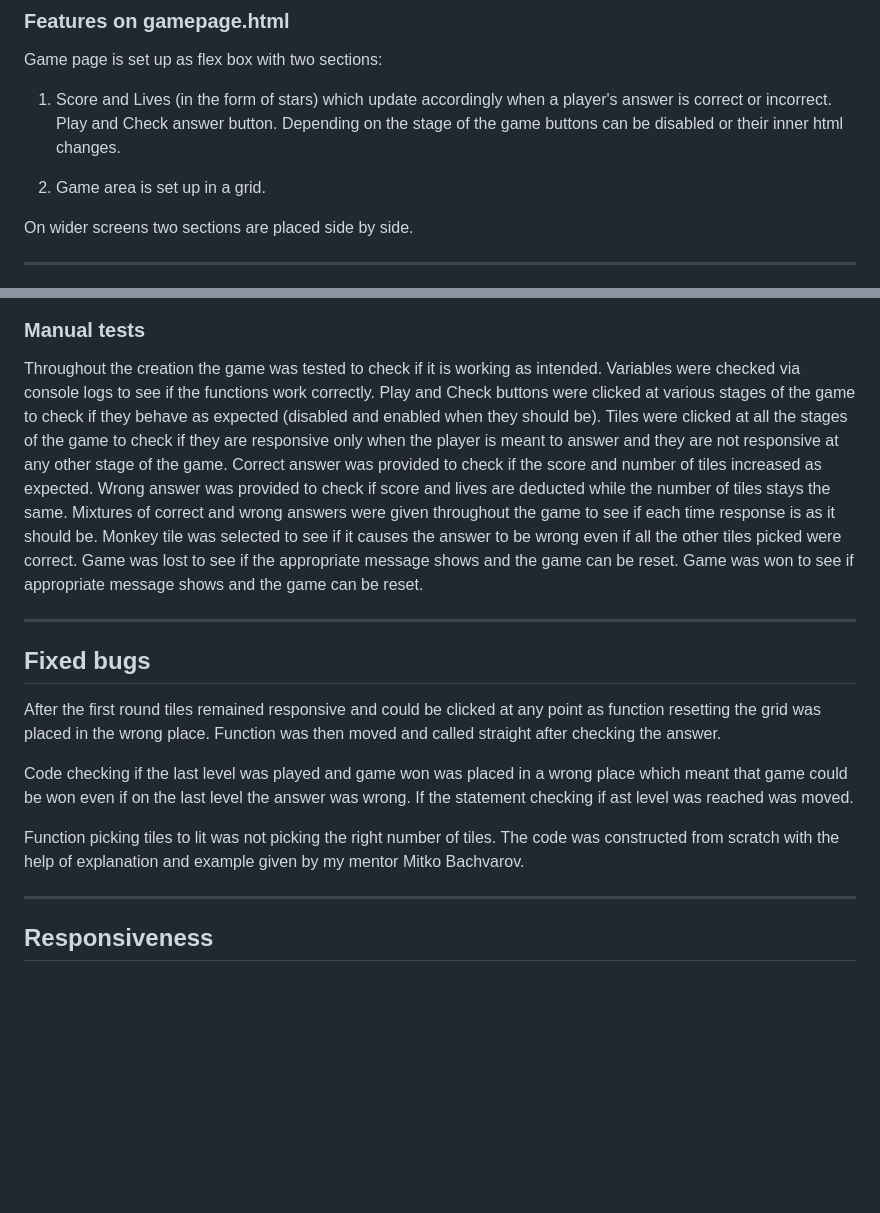
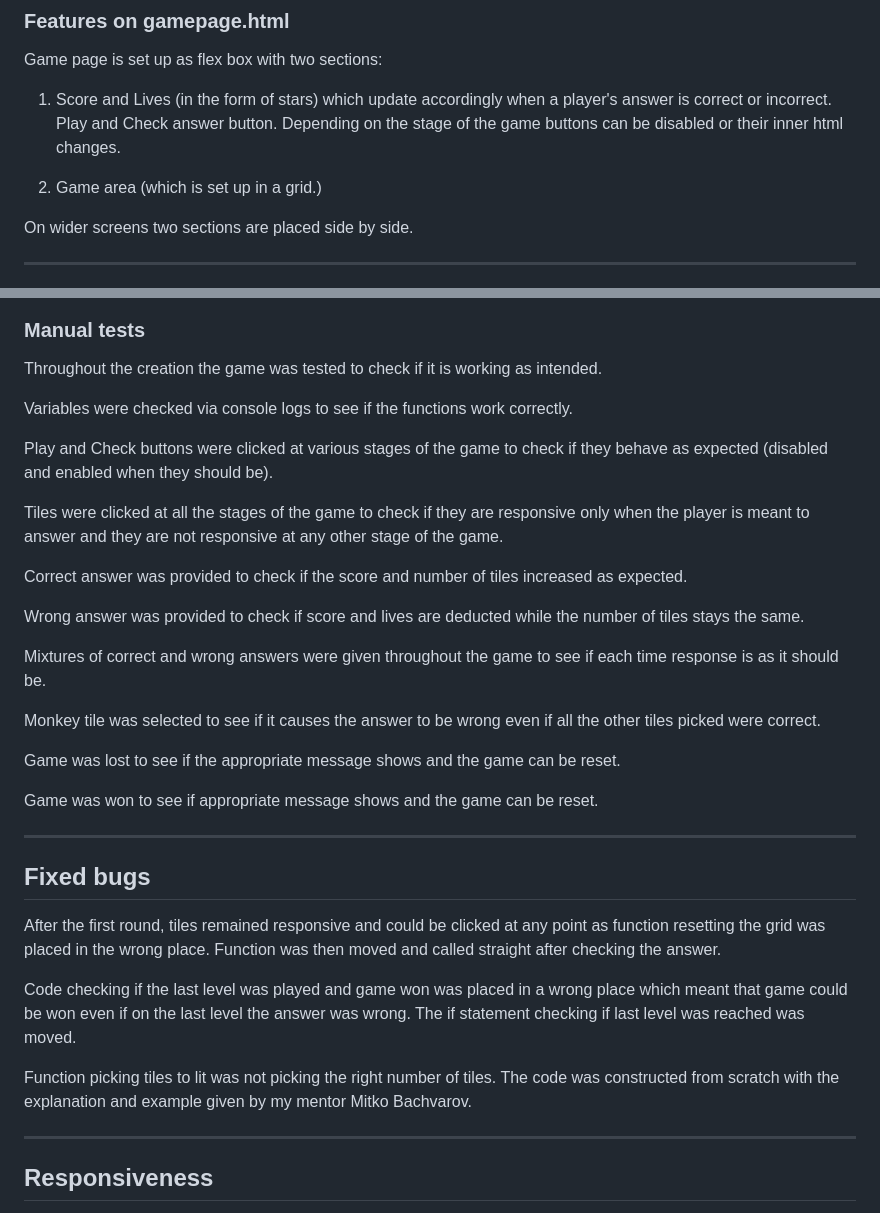
Before and after one commit to AnnaSeDab/Project2-memory-game, a Markdown page: README.md, 2 parts joined by grey strips. Rendered like a GitHub page; blank space fills up the shorter version.

Commit message:
fix: cosmetic chenges in README

```diff
--- a/README.md
+++ b/README.md
@@ -92,7 +92,7 @@ Game page is set up as flex box with two sections:
 Play and Check answer button. Depending on the stage of the game buttons can be disabled or their inner html changes.
 
 
-2) Game area is set up in a grid.
+2) Game area (which is set up in a grid.)
 
 
 On wider screens two sections are placed side by side.
@@ -170,14 +170,23 @@ Game page
 
 ### Manual tests
 Throughout the creation the game was tested to check if it is working as intended.
+
 Variables were checked via console logs to see if the functions work correctly.
+
 Play and Check buttons were clicked at various stages of the game to check if they behave as expected (disabled and enabled when they should be).
+
 Tiles were clicked at all the stages of the game to check if they are responsive only when the player is meant to answer and they are not responsive at any other stage of the game.
+
 Correct answer was provided to check if the score and number of tiles increased as expected.
+
 Wrong answer was provided to check if score and lives are deducted while the number of tiles stays the same.
+
 Mixtures of correct and wrong answers were given throughout the game to see if each time response is as it should be.
+
 Monkey tile was selected to see if it causes the answer to be wrong even if all the other tiles picked were correct.
+
 Game was lost to see if the appropriate message shows and the game can be reset.
+
 Game was won to see if appropriate message shows and the game can be reset.
 
 
@@ -187,13 +196,13 @@ Game was won to see if appropriate message shows and the game can be reset.
 ## Fixed bugs
 
 
-After the first round tiles remained responsive and could be clicked at any point as function resetting the grid was placed in the wrong place. Function was then moved and called straight after checking the answer.
+After the first round, tiles remained responsive and could be clicked at any point as function resetting the grid was placed in the wrong place. Function was then moved and called straight after checking the answer.
 
 
-Code checking if the last level was played and game won was placed in a wrong place which meant that game could be won even if on the last level the answer was wrong. If the statement checking if ast level was reached was moved.
+Code checking if the last level was played and game won was placed in a wrong place which meant that game could be won even if on the last level the answer was wrong. The if statement checking if last level was reached was moved.
 
 
-Function picking tiles to lit was not picking the right number of tiles. The code was constructed from scratch with the help of explanation and example given by my mentor Mitko Bachvarov.
+Function picking tiles to lit was not picking the right number of tiles. The code was constructed from scratch with the explanation and example given by my mentor Mitko Bachvarov.
 
 
 ---
```
